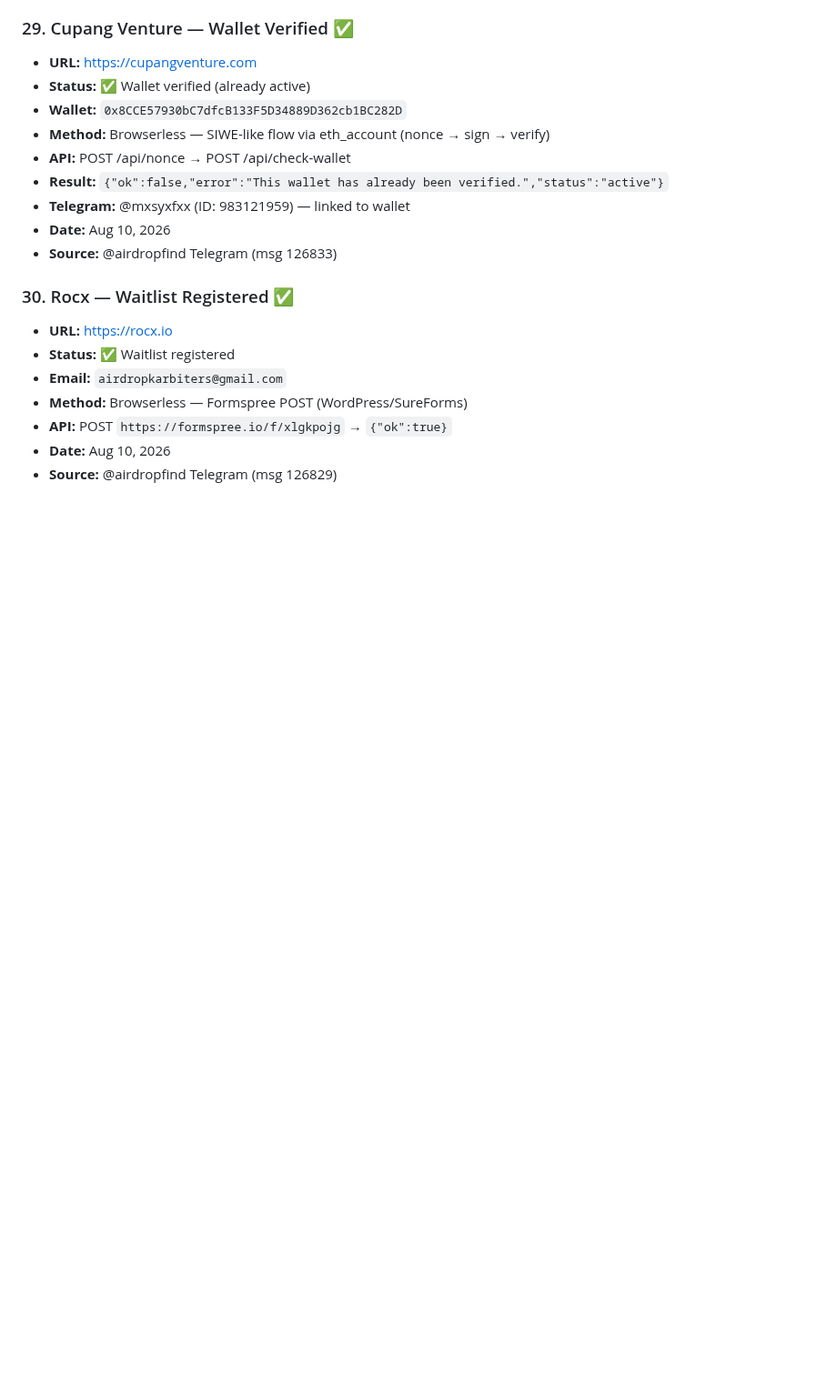
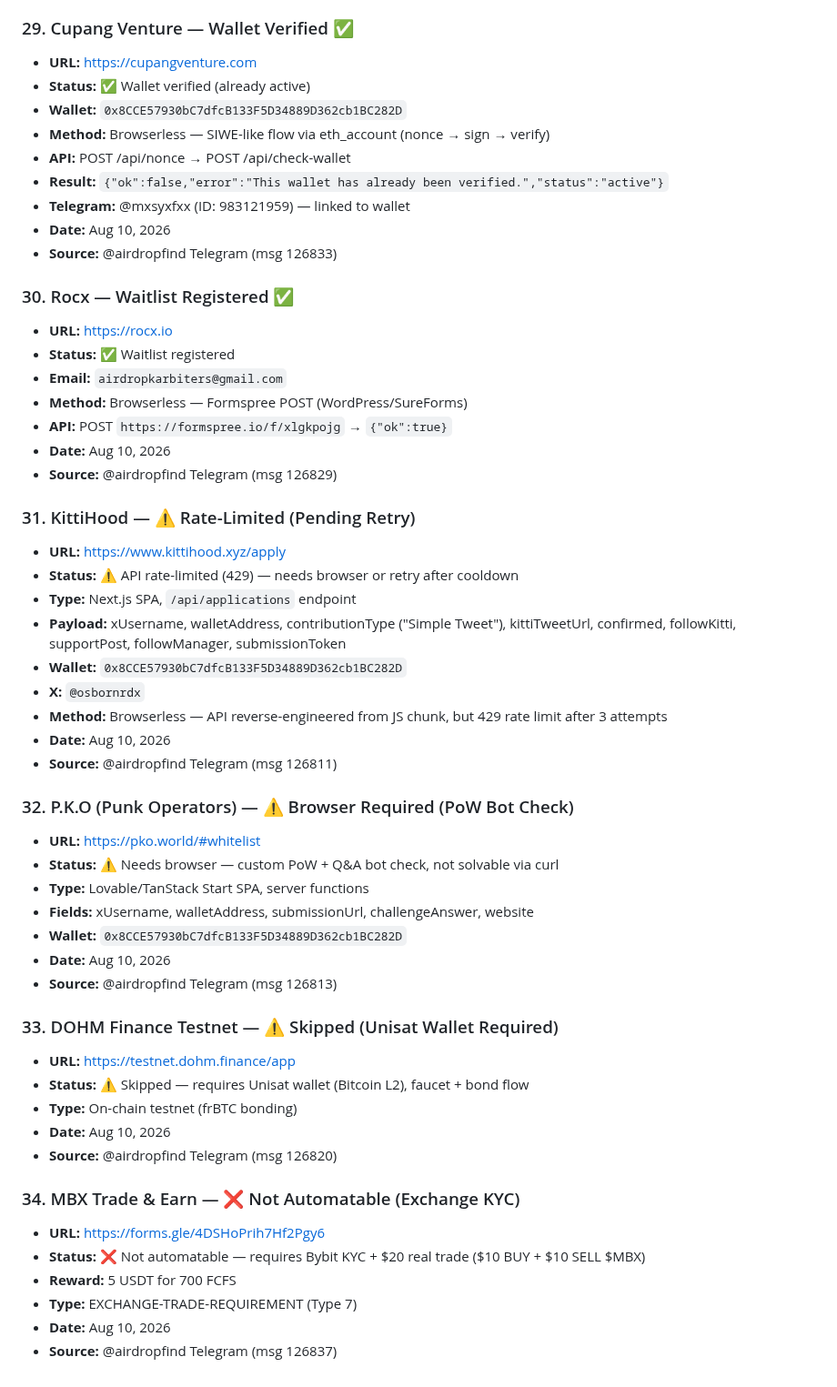
Before and after one commit to ayonclaw/airdrop-tracker, a Markdown page: projects.md, the part around the change. Shown at 91% size. GitHub-like rendering; blank space fills up the shorter version.

Commit message:
Add entries 31-34: KittiHood, P.K.O, DOHM Finance, MBX Trade & Earn

```diff
--- a/projects.md
+++ b/projects.md
@@ -701,3 +701,42 @@
 - **API:** POST `https://formspree.io/f/xlgkpojg` → `{"ok":true}`
 - **Date:** Aug 10, 2026
 - **Source:** @airdropfind Telegram (msg 126829)
+
+### 31. KittiHood — ⚠️ Rate-Limited (Pending Retry)
+
+- **URL:** https://www.kittihood.xyz/apply
+- **Status:** ⚠️ API rate-limited (429) — needs browser or retry after cooldown
+- **Type:** Next.js SPA, `/api/applications` endpoint
+- **Payload:** xUsername, walletAddress, contributionType ("Simple Tweet"), kittiTweetUrl, confirmed, followKitti, supportPost, followManager, submissionToken
+- **Wallet:** `0x8CCE57930bC7dfcB133F5D34889D362cb1BC282D`
+- **X:** `@osbornrdx`
+- **Method:** Browserless — API reverse-engineered from JS chunk, but 429 rate limit after 3 attempts
+- **Date:** Aug 10, 2026
+- **Source:** @airdropfind Telegram (msg 126811)
+
+### 32. P.K.O (Punk Operators) — ⚠️ Browser Required (PoW Bot Check)
+
+- **URL:** https://pko.world/#whitelist
+- **Status:** ⚠️ Needs browser — custom PoW + Q&A bot check, not solvable via curl
+- **Type:** Lovable/TanStack Start SPA, server functions
+- **Fields:** xUsername, walletAddress, submissionUrl, challengeAnswer, website
+- **Wallet:** `0x8CCE57930bC7dfcB133F5D34889D362cb1BC282D`
+- **Date:** Aug 10, 2026
+- **Source:** @airdropfind Telegram (msg 126813)
+
+### 33. DOHM Finance Testnet — ⚠️ Skipped (Unisat Wallet Required)
+
+- **URL:** https://testnet.dohm.finance/app
+- **Status:** ⚠️ Skipped — requires Unisat wallet (Bitcoin L2), faucet + bond flow
+- **Type:** On-chain testnet (frBTC bonding)
+- **Date:** Aug 10, 2026
+- **Source:** @airdropfind Telegram (msg 126820)
+
+### 34. MBX Trade & Earn — ❌ Not Automatable (Exchange KYC)
+
+- **URL:** https://forms.gle/4DSHoPrih7Hf2Pgy6
+- **Status:** ❌ Not automatable — requires Bybit KYC + $20 real trade ($10 BUY + $10 SELL $MBX)
+- **Reward:** 5 USDT for 700 FCFS
+- **Type:** EXCHANGE-TRADE-REQUIREMENT (Type 7)
+- **Date:** Aug 10, 2026
+- **Source:** @airdropfind Telegram (msg 126837)
```
